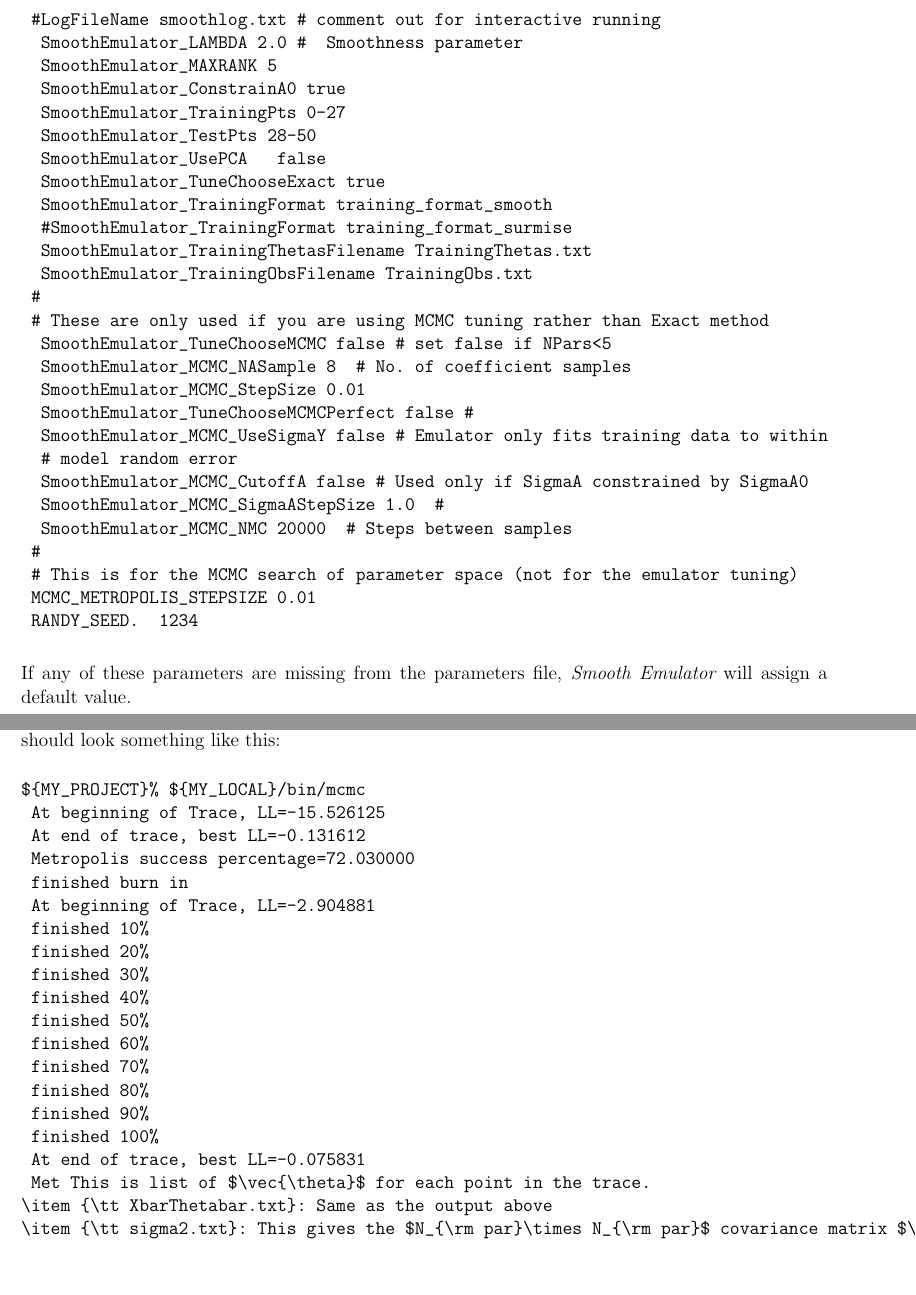
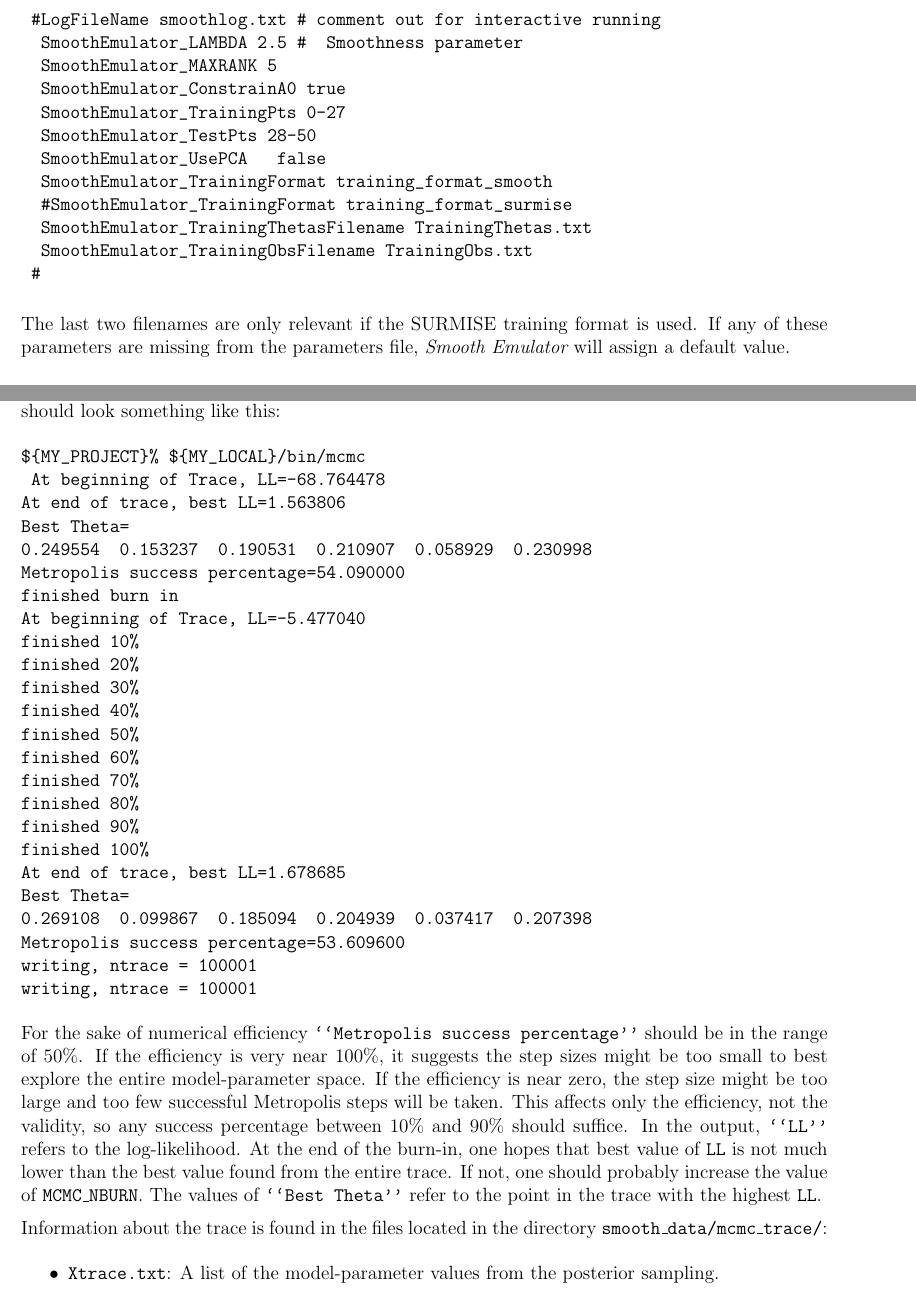
Before and after one commit to bandframework/bandframework, a LaTeX document (software/SmoothEmulator/doc/files/UserManual.tex, which reads software/SmoothEmulator/doc/files/emulator.tex, software/SmoothEmulator/doc/files/mcmc.tex): two parts of pages 20 and 36 of 65 before the commit and two parts of pages 20 and 34 of 63 after it, joined at a grey line, cut so that both start at the same text, the shorter picture padded with empty space. Compiled offline with pdfLaTeX.

Commit message:
yada yada

```diff
--- a/software/SmoothEmulator/doc/files/emulator.tex
+++ b/software/SmoothEmulator/doc/files/emulator.tex
@@ -133,35 +133,20 @@ The first number is the measured value and the second is the experimentally repo
 {\tt
 \begin{verbatim}
  #LogFileName smoothlog.txt # comment out for interactive running
-  SmoothEmulator_LAMBDA 2.0 #  Smoothness parameter
+  SmoothEmulator_LAMBDA 2.5 #  Smoothness parameter
   SmoothEmulator_MAXRANK 5
   SmoothEmulator_ConstrainA0 true
   SmoothEmulator_TrainingPts 0-27
   SmoothEmulator_TestPts 28-50
   SmoothEmulator_UsePCA   false
-  SmoothEmulator_TuneChooseExact true
   SmoothEmulator_TrainingFormat training_format_smooth
   #SmoothEmulator_TrainingFormat training_format_surmise
   SmoothEmulator_TrainingThetasFilename TrainingThetas.txt
   SmoothEmulator_TrainingObsFilename TrainingObs.txt
  #
- # These are only used if you are using MCMC tuning rather than Exact method
-  SmoothEmulator_TuneChooseMCMC false # set false if NPars<5
-  SmoothEmulator_MCMC_NASample 8  # No. of coefficient samples
-  SmoothEmulator_MCMC_StepSize 0.01
-  SmoothEmulator_TuneChooseMCMCPerfect false #
-  SmoothEmulator_MCMC_UseSigmaY false # Emulator only fits training data to within
-  # model random error
-  SmoothEmulator_MCMC_CutoffA false # Used only if SigmaA constrained by SigmaA0
-  SmoothEmulator_MCMC_SigmaAStepSize 1.0  #
-  SmoothEmulator_MCMC_NMC 20000  # Steps between samples
- #
- # This is for the MCMC search of parameter space (not for the emulator tuning)
- MCMC_METROPOLIS_STEPSIZE 0.01
- RANDY_SEED.  1234
 \end{verbatim}
 }
-If any of these parameters are missing from the parameters file, {\it Smooth Emulator} will assign a default value.
+The last two filenames are only relevant if the SURMISE training format is used. If any of these parameters are missing from the parameters file, {\it Smooth Emulator} will assign a default value.
 
 \begin{itemize}\itemsep 0pt
 \item {\bf LogFileName}\\
--- a/software/SmoothEmulator/doc/files/mcmc.tex
+++ b/software/SmoothEmulator/doc/files/mcmc.tex
@@ -71,11 +71,13 @@ To run the provided MCMC program, to the project directory, and run the program
 {\tt
 \begin{verbatim}
 ${MY_PROJECT}% ${MY_LOCAL}/bin/mcmc
- At beginning of Trace, LL=-15.526125
- At end of trace, best LL=-0.131612
- Metropolis success percentage=72.030000
+ At beginning of Trace, LL=-68.764478
+At end of trace, best LL=1.563806
+Best Theta=
+0.249554  0.153237  0.190531  0.210907  0.058929  0.230998
+Metropolis success percentage=54.090000
 finished burn in
- At beginning of Trace, LL=-2.904881
+At beginning of Trace, LL=-5.477040
 finished 10%
 finished 20%
 finished 30%
@@ -86,9 +88,16 @@ ${MY_PROJECT}% ${MY_LOCAL}/bin/mcmc
 finished 80%
 finished 90%
 finished 100%
- At end of trace, best LL=-0.075831
- Met This is list of $\vec{\theta}$ for each point in the trace.
-\item {\tt XbarThetabar.txt}: Same as the output above
-\item {\tt sigma2.txt}: This gives the $N_{\rm par}\times N_{\rm par}$ covariance matrix $\langle\delta \theta_i\delta\theta_{b}\langle$, describing the size and shape of the points in the trace.
-\item {\tt sigma2\_eigenvalues.txt}: That eigenvalues of that matrix
-\item {\tt sigma2\_eigenvectors.txt}: The eigenvectors
+At end of trace, best LL=1.678685
+Best Theta=
+0.269108  0.099867  0.185094  0.204939  0.037417  0.207398
+Metropolis success percentage=53.609600
+writing, ntrace = 100001
+writing, ntrace = 100001
+\end{verbatim}}
+For the sake of numerical efficiency {\tt ``Metropolis success percentage''} should be in the range of 50\%. If the efficiency is very near 100\%, it suggests the step sizes might be too small to best explore the entire model-parameter space. If the efficiency is near zero, the step size might be too large and too few successful Metropolis steps will be taken. This affects only the efficiency, not the validity, so any success percentage between 10\% and 90\% should suffice. In the output, {\tt ``LL''} refers to the log-likelihood. At the end of the burn-in, one hopes that best value of {\tt LL} is not much lower than the best value found from the entire trace. If not, one should probably increase the value of {\tt MCMC\_NBURN}. The values of {\tt ``Best Theta''} refer to the point in the trace with the highest {\tt LL}.
+
+Information about the trace is found in the files located in the directory {\tt smooth\_data/mcmc\_trace/}:
+\begin{itemize}
+\item {\tt Xtrace.txt}: A list of the model-parameter values from the posterior sampling.
+\item {\tt trace.txt}: A list of the scaled model-parameter values ($\vec{\theta}$) from the posterior sampling.
@@ -95,16 +109,16 @@ ${MY_PROJECT}% ${MY_LOCAL}/bin/mcmc
 \end{itemize}
-The information for $\langle\delta \theta_i\delta\theta_{b}\rangle$ might be useful later on.
 
 \subsection{Reviewing the MCMC Source Code}\label{sec:mcmcsource}
 
-Finally, we review the source code in {\tt \$\{MY\_LOCAL\}/main\_programs/mcmc\_main.cc}:
+Finally, we review the source code in {\tt \$\{MY\_LOCAL\}/software/main\_programs/mcmc\_main.cc}:
 {\tt
 \begin{verbatim}
 int main(){
   CparameterMap *parmap=new CparameterMap();
   CSmoothMaster master(parmap);
   CMCMC mcmc(&master);
-  master.ReadCoefficientsAllY();
+  //master.ReadCoefficientsAllY();
+  master.TuneAllY();
   unsigned int Nburn=parmap->getI("MCMC_NBURN",1000);  // Steps for burn in
   unsigned int Ntrace=parmap->getI("MCMC_NTRACE",1000); // Record this many points
   unsigned int Nskip=parmap->getI("MCMC_NSKIP",5); // Only record every Nskip^th point
```
Also changed, not shown: software/SmoothEmulator/doc/files/fullmodel.tex (+1 -5 lines), software/SmoothEmulator/doc/files/pca.tex (+1 -1 lines), software/SmoothEmulator/doc/files/emulator.pdf, software/SmoothEmulator/doc/files/fullmodel.pdf, software/SmoothEmulator/doc/files/mcmc.pdf, software/SmoothEmulator/doc/files/pca.pdf, software/SmoothEmulator/doc/files/emulator.tex (34 more changed lines), software/SmoothEmulator/doc/files/mcmc.tex (13 more changed lines), 2 other files. Lines whose indentation alone changed are shown as unchanged.
